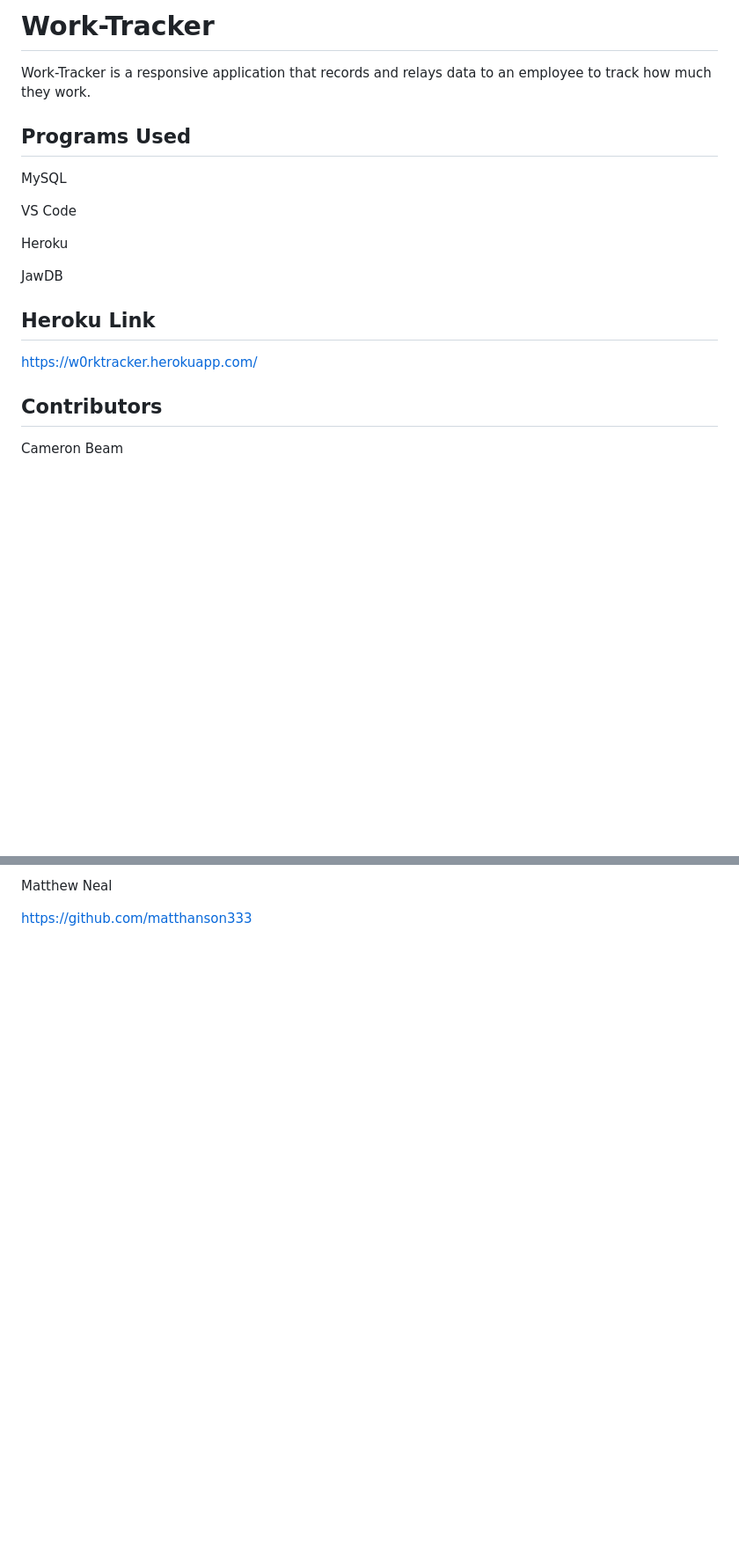
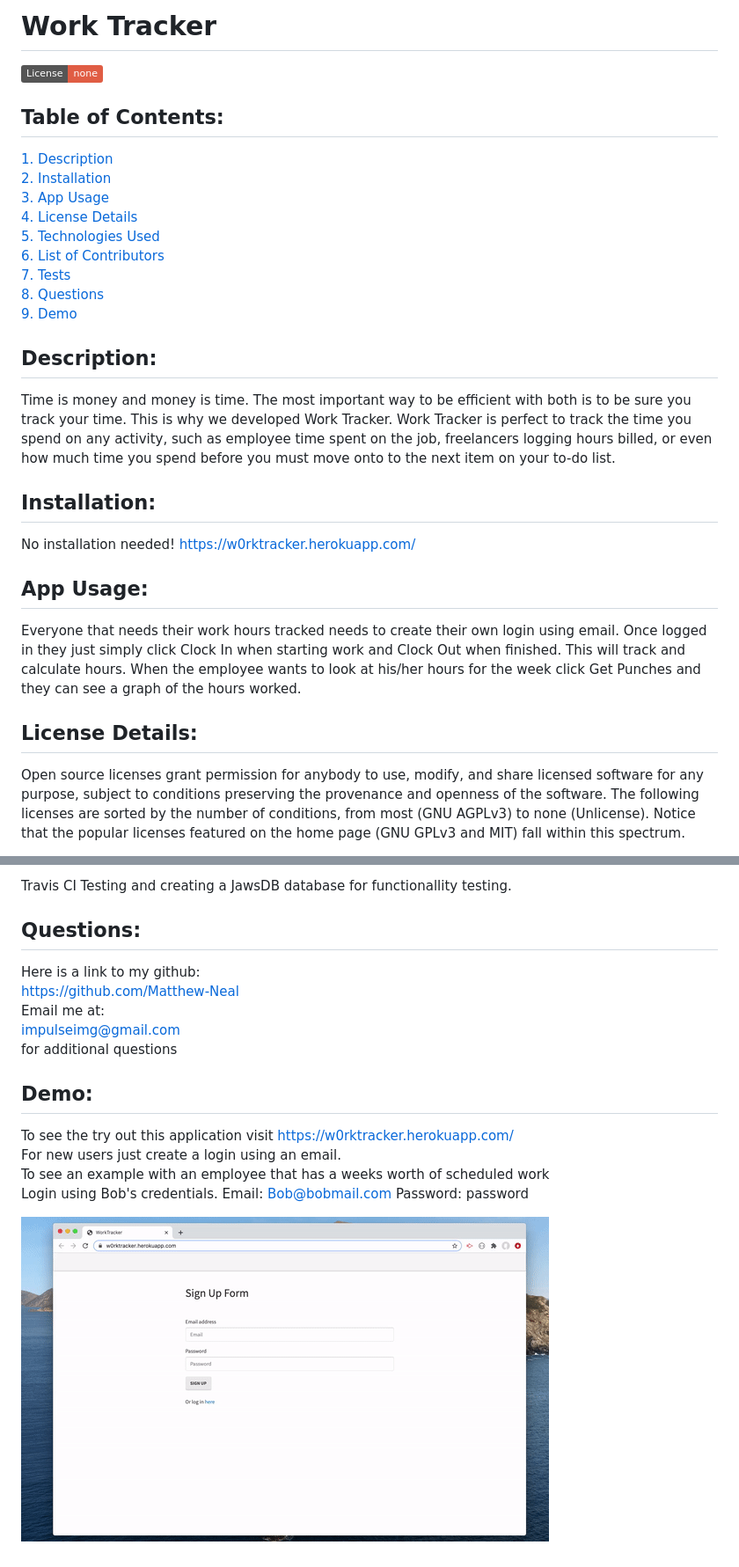
Before and after one commit to colinshelton/Work-Tracker, a Markdown page: README.md, 2 parts joined by grey strips. Shown: that part at 88% size. Drawn GitHub-style; pictures changed too: Assets/workTracker.gif (added); badges without logos; blank space fills up the shorter version.

Commit message:
Readme Update (#7)
* Readme update

* Update README.md

* Update README.md

* Update README.md

* Update README.md

* Demo img

* Update README.md

* Readme

* Readme update

```diff
--- a/README.md
+++ b/README.md
@@ -1,23 +1,32 @@
-# Work-Tracker
+# Work Tracker
 
-Work-Tracker is a responsive application that records and relays data to an employee to track how much they work.
+[![License: NONE](https://img.shields.io/badge/License-none-red.svg)](https://choosealicense.com/licenses/)
 
-## Programs Used
+## Table of Contents:
 
-MySQL
+[1. Description](#Description)
+[2. Installation](#Installation)
+[3. App Usage](#App-Usage)
+[4. License Details](#License-Details)
+[5. Technologies Used](#Technologies-Used)
+[6. List of Contributors](#List-of-Contributors)
+[7. Tests](#Tests)
+[8. Questions](#Questions)
+[9. Demo](#Demo)
 
-VS Code
+## Description:
 
-Heroku
+Time is money and money is time. The most important way to be efficient with both is to be sure you track your time. This is why we developed Work Tracker. Work Tracker is perfect to track the time you spend on any activity, such as employee time spent on the job, freelancers logging hours billed, or even how much time you spend before you must move onto to the next item on your to-do list.
 
-JawDB
+## Installation:
 
+No installation needed! https://w0rktracker.herokuapp.com/
 
-## Heroku Link
+## App Usage:
 
-<https://w0rktracker.herokuapp.com/>
+Everyone that needs their work hours tracked needs to create their own login using email. Once logged in they just simply click Clock In when starting work and Clock Out when finished. This will track and calculate hours. When the employee wants to look at his/her hours for the week click Get Punches and they can see a graph of the hours worked.
 
-## Contributors
+## License Details:
 
-Cameron Beam
+Open source licenses grant permission for anybody to use, modify, and share licensed software for any purpose, subject to conditions preserving the provenance and openness of the software. The following licenses are sorted by the number of conditions, from most (GNU AGPLv3) to none (Unlicense). Notice that the popular licenses featured on the home page (GNU GPLv3 and MIT) fall within this spectrum.
 
@@ -33,4 +45,19 @@ Matt Hanson
 
-Matthew Neal
+Travis CI Testing and creating a JawsDB database for functionallity testing.
 
-<https://github.com/matthanson333>
+## Questions:
+
+Here is a link to my github:
+https://github.com/Matthew-Neal
+ Email me at:
+impulseimg@gmail.com
+for additional questions
+
+## Demo:
+
+To see the try out this application visit https://w0rktracker.herokuapp.com/
+For new users just create a login using an email.
+To see an example with an employee that has a weeks worth of scheduled work
+Login using Bob's credentials. Email: Bob@bobmail.com Password: password
+
+![Work-Tracker](./Assets/workTracker.gif)
```
Also changed, not shown: other parts of README.md (+8 -5 lines).
